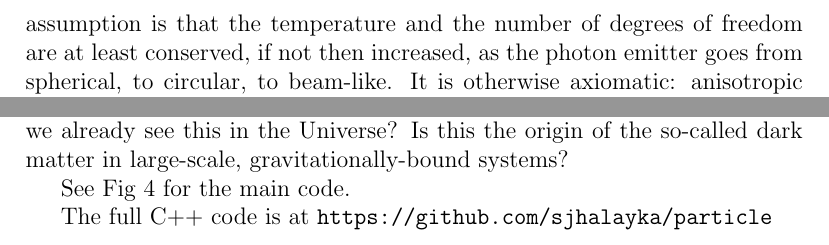
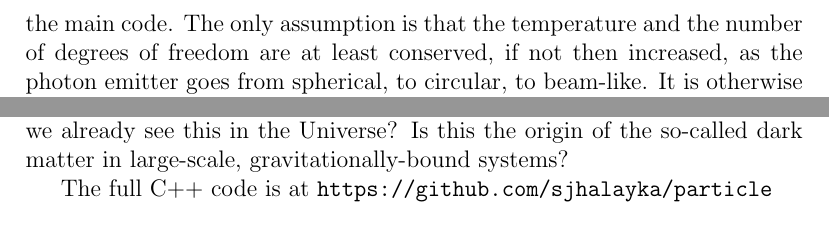
Before and after one commit to sjhalayka/papers, a LaTeX paper (particle/bezier_escape.tex): two parts of page 2 of 4, joined at a grey line, cut so that both start at the same text. Compiled offline with pdfLaTeX.

Commit message:
Add files via upload

```diff
--- a/particle/bezier_escape.tex
+++ b/particle/bezier_escape.tex
@@ -47,6 +47,7 @@ Finally, when the photon emission is beam-like, the inverse normalized interacti
 See Fig 3.
 
 Altogether, these results are not surprising; it is all about the simple counting of the ray-sphere (e.g. photon-absorber) intersections.
+See Fig 4 for the main code.
 The only assumption is that the temperature and the number of degrees of freedom are at least conserved, if not then increased, as the photon emitter goes from spherical, to circular, to beam-like.
 It is otherwise axiomatic: anisotropic photon emitters increase in interaction strength.
 
@@ -67,8 +68,6 @@ I = 1.
 Can matter be coaxed into becoming an anisotropic graviton emitter?
 Do we already see this in the Universe?
 Is this the origin of the so-called dark matter in large-scale, gravitationally-bound systems?
-
-See Fig 4 for the main code.
 
 The full C++ code is at \url{https://github.com/sjhalayka/particle}
 
```
Also changed, not shown: particle/bezier_escape.pdf.
